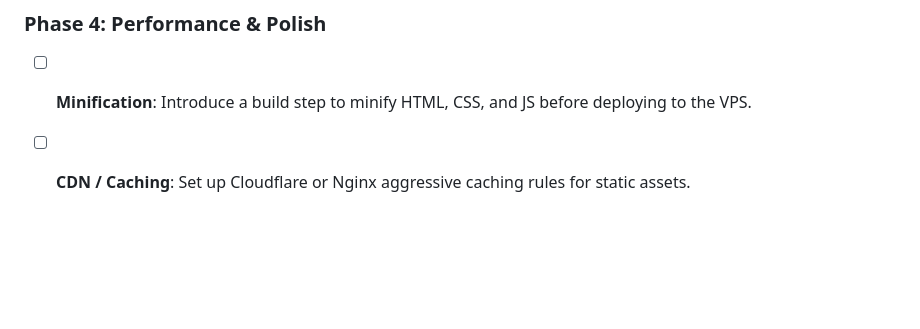
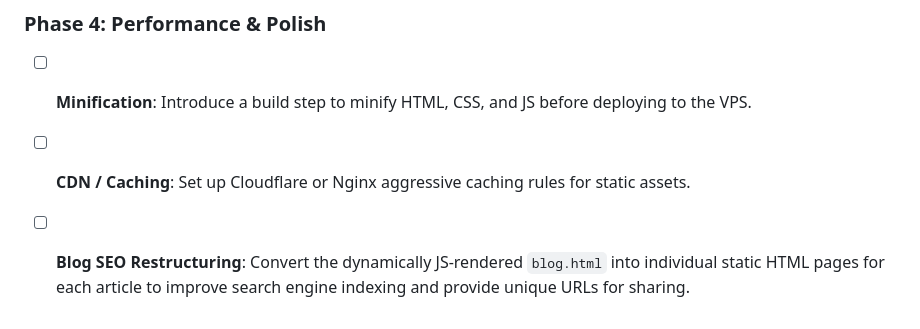
Before and after one commit to sanmila/oxana, a Markdown page: HISTORY.md, the part around the change. GitHub-like rendering; blank space fills up the shorter version.

Commit message:
Add Blog SEO restructuring to Phase 4 roadmap

```diff
--- a/HISTORY.md
+++ b/HISTORY.md
@@ -88,3 +88,4 @@ Live Preview: http://preview-oxana.sanjay.ru
 ### Phase 4: Performance & Polish
 - [ ] **Minification**: Introduce a build step to minify HTML, CSS, and JS before deploying to the VPS.
 - [ ] **CDN / Caching**: Set up Cloudflare or Nginx aggressive caching rules for static assets.
+- [ ] **Blog SEO Restructuring**: Convert the dynamically JS-rendered `blog.html` into individual static HTML pages for each article to improve search engine indexing and provide unique URLs for sharing.
```
